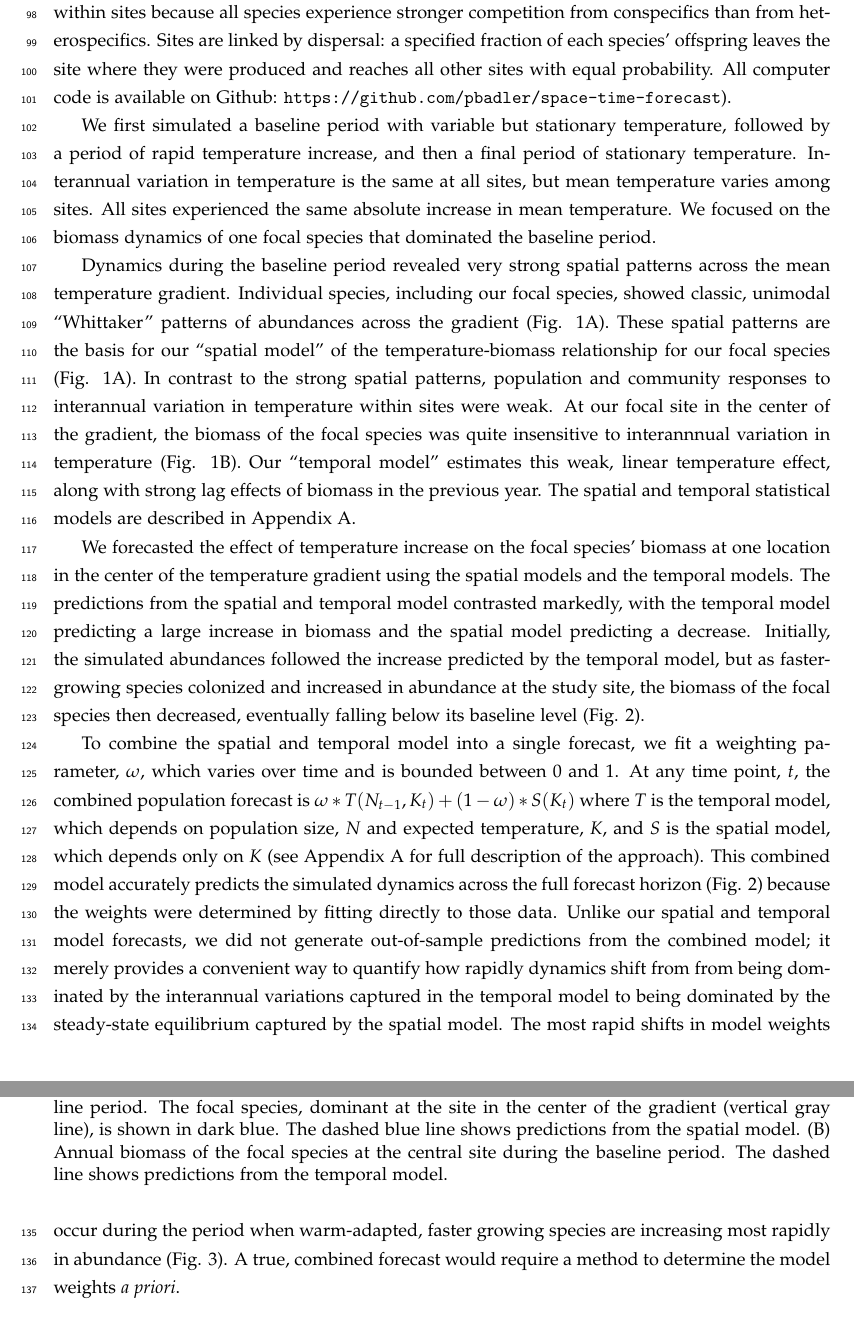
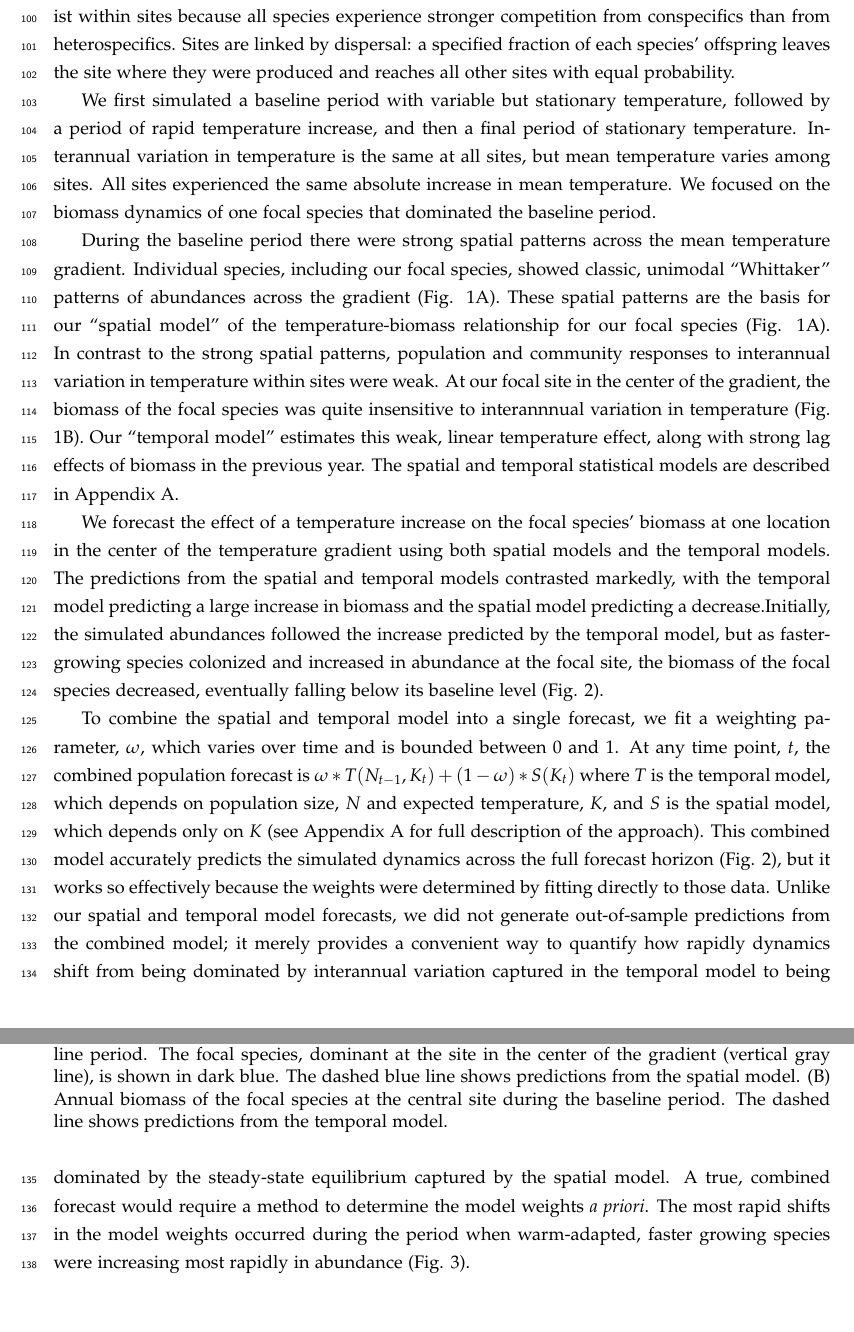
Before and after one commit to pbadler/space-time-forecast, a LaTeX document (doc/manuscript.tex): two parts of pages 4 and 5 of 21, joined at a grey line, cut so that both start at the same text. Compiled offline with pdfLaTeX.

Commit message:
Editoral work on Community Turnover example

```diff
--- a/doc/manuscript.tex
+++ b/doc/manuscript.tex
@@ -160,13 +162,13 @@ The model describes Lotka-Volterra competitive interactions among plants within
 Composition varies along the gradient because of a trade-off between growth rate and cold tolerance:
 cold sites are dominated by slow-growing species that can tolerate low temperatures, while warm sites are dominated by
 fast-growing species that are cold intolerant. Multiple species can coexist within sites because all species experience stronger competition from conspecifics than from heterospecifics.
-Sites are linked by dispersal: a specified fraction of each species' offspring leaves the site where they were produced and reaches all other sites with equal probability. All computer code is available on Github: \texttt{https://github.com/pbadler/space-time-forecast}).
+Sites are linked by dispersal: a specified fraction of each species' offspring leaves the site where they were produced and reaches all other sites with equal probability.
 
 We first simulated a baseline period with variable but stationary temperature, followed by a period of rapid temperature increase, and then a
 final period of stationary temperature. Interannual variation in temperature is the same at all sites, but mean temperature varies among sites. All sites experienced the
 same absolute increase in mean temperature. We focused on the biomass dynamics of one focal species that dominated the baseline period.
 
-Dynamics during the baseline period revealed very strong spatial patterns across the mean temperature gradient.
+During the baseline period there were strong spatial patterns across the mean temperature gradient.
 Individual species, including our focal species, showed classic, unimodal ``Whittaker" patterns of abundances across the gradient (Fig. \ref{fig:species-patterns-models}A).
 These spatial patterns are the basis for our ``spatial model" of the temperature-biomass relationship for our focal species (Fig. \ref{fig:species-patterns-models}A).
 In contrast to the strong spatial patterns, population and community responses to interannual variation in temperature within sites were weak.
@@ -180,20 +182,21 @@ models are described in Appendix \ref{models}.
 \label{fig:species-patterns-models}
 \end{figure}
 
-We forecasted the effect of temperature increase on the focal species' biomass at one location in the center of the temperature gradient
-using the spatial models and the temporal models.
-The predictions from the spatial and temporal model contrasted markedly, with the temporal
-model predicting a large increase in biomass and the spatial model predicting a decrease. Initially, the simulated abundances followed the increase predicted by the
-temporal model, but as faster-growing species colonized and increased in abundance at the study site, the biomass of the focal species then decreased, eventually falling below its baseline level (Fig. \ref{fig:community-forecast-species}).
+We forecast the effect of a temperature increase on the focal species' biomass at one location in the center of the temperature gradient
+using both spatial models and the temporal models.
+The predictions from the spatial and temporal models contrasted markedly, with the temporal
+model predicting a large increase in biomass and the spatial model predicting a decrease.Initially, the simulated abundances followed the increase predicted by the
+temporal model, but as faster-growing species colonized and increased in abundance at the focal site, the biomass of the focal species decreased, eventually falling below its baseline level (Fig. \ref{fig:community-forecast-species}).
 
 To combine the spatial and temporal model into a single forecast, we fit a weighting parameter, $\omega$, which varies over time and is bounded between 0 and 1. At any time point, $t$, the combined population forecast is $\omega * T(N_{t-1},K_t) + (1-\omega) * S(K_t) $ where $T$ is the temporal model, which depends on population size, $N$ and expected temperature, $K$, and $S$ is the spatial model, which depends only on $K$ (see Appendix \ref{models} for full description of the approach).
-This combined model accurately predicts the simulated dynamics across the full forecast horizon (Fig. \ref{fig:community-forecast-species})
-because the weights were determined by fitting directly to those data. Unlike our spatial and temporal model forecasts,
+This combined model accurately predicts the simulated dynamics across the full forecast horizon (Fig. \ref{fig:community-forecast-species}), but
+it works so effectively because the weights were determined by fitting directly to those data. Unlike our spatial and temporal model forecasts,
 we did not generate out-of-sample predictions from the combined model; it merely provides
-a convenient way to quantify how rapidly dynamics shift from from being dominated by the interannual
-variations captured in the temporal model to being dominated by the steady-state equilibrium captured by the spatial model.
-The most rapid shifts in model weights occur during the period when warm-adapted, faster growing species are increasing most rapidly
-in abundance (Fig. \ref{fig:community-weights-spp}). A true, combined forecast would require a method to determine the model weights \emph{a priori}.
+a convenient way to quantify how rapidly dynamics shift from being dominated by interannual
+variation captured in the temporal model to being dominated by the steady-state equilibrium captured by the spatial model.
+A true, combined forecast would require a method to determine the model weights \emph{a priori}.
+The most rapid shifts in the model weights occurred during the period when warm-adapted, faster growing species were increasing most rapidly
+in abundance (Fig. \ref{fig:community-weights-spp}).
 
 \begin{figure}[tbp]
 \centering
```
Also changed, not shown: doc/manuscript.tex (4 more changed lines).
